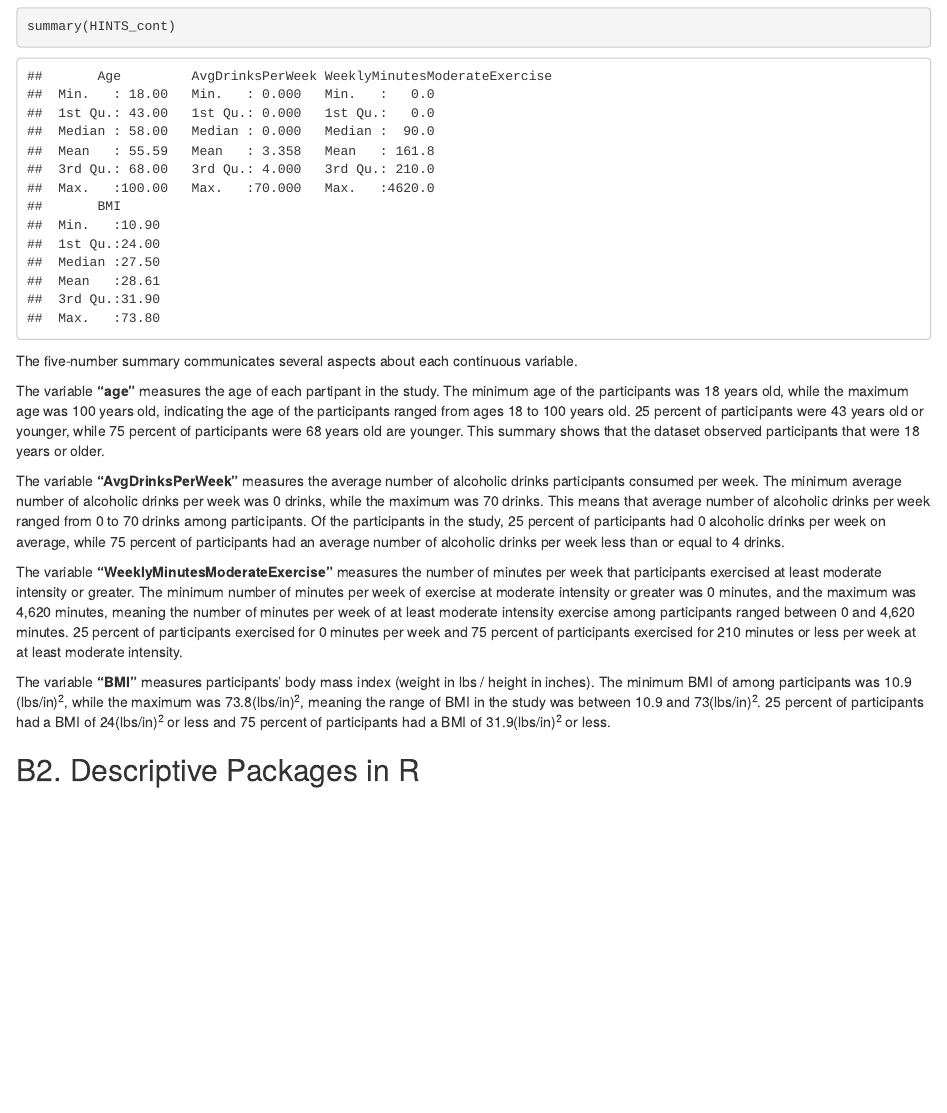
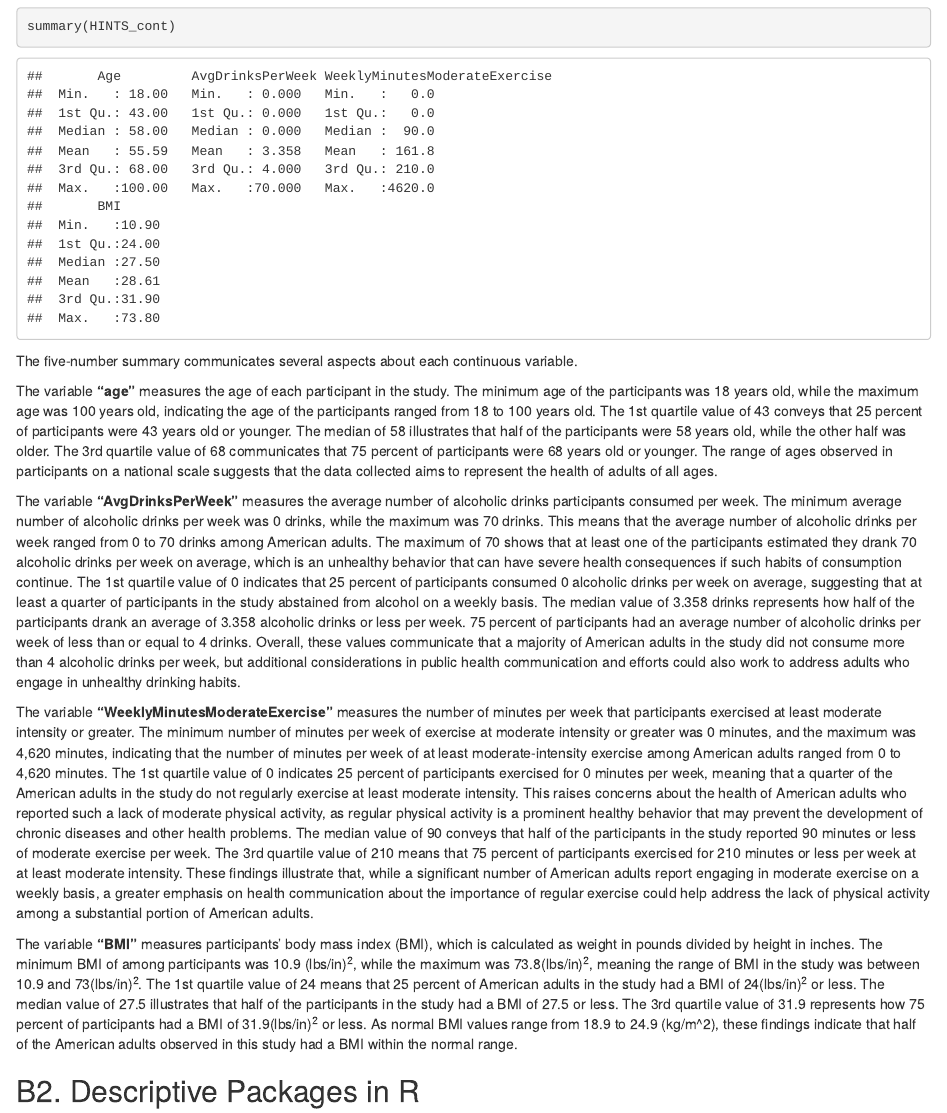
Before and after one commit to chloemonicar-png/PHGroupProject_Group1, an R Markdown document (main_anaylsis.Rmd): the page in a window 1100 px wide, from 1260 px down. Rendered offline with R 4.5, knitr and Pandoc, with nearby package versions.

Commit message:
Modified interpretations in B1.

````diff
--- a/main_anaylsis.Rmd
+++ b/main_anaylsis.Rmd
@@ -53,13 +53,14 @@ summary(HINTS_cont)
 ```
 The five-number summary communicates several aspects about each continuous variable.
 
-The variable **"age"** measures the age of each partipant in the study. The minimum age of the participants was 18 years old, while the maximum age was 100 years old, indicating the age of the participants ranged from ages 18 to 100 years old. 25 percent of participants were 43 years old or younger, while 75 percent of participants were 68 years old are younger. This summary shows that the dataset observed participants that were 18 years or older.
+The variable **"age"** measures the age of each participant in the study. The minimum age of the participants was 18 years old, while the maximum age was 100 years old, indicating the age of the participants ranged from 18 to 100 years old. The 1st quartile value of 43 conveys that 25 percent of participants were 43 years old or younger. The median of 58 illustrates that half of the participants were 58 years old, while the other half was older. The 3rd quartile value of 68 communicates that 75 percent of participants were 68 years old or younger. The range of ages observed in participants on a national scale suggests that the data collected aims to represent the health of adults of all ages.
 
-The variable **"AvgDrinksPerWeek"** measures the average number of alcoholic drinks participants consumed per week. The minimum average number of alcoholic drinks per week was 0 drinks, while the maximum was 70 drinks. This means that average number of alcoholic drinks per week ranged from 0 to 70 drinks among participants. Of the participants in the study, 25 percent of participants had 0 alcoholic drinks per week on average, while 75 percent of participants had an average number of alcoholic drinks per week less than or equal to 4 drinks.
+The variable **"AvgDrinksPerWeek"** measures the average number of alcoholic drinks participants consumed per week. The minimum average number of alcoholic drinks per week was 0 drinks, while the maximum was 70 drinks. This means that the average number of alcoholic drinks per week ranged from 0 to 70 drinks among American adults. The maximum of 70 shows that at least one of the participants estimated they drank 70 alcoholic drinks per week on average, which is an unhealthy behavior that can have severe health consequences if such habits of consumption continue. The 1st quartile value of 0 indicates that 25 percent of participants consumed 0 alcoholic drinks per week on average, suggesting that at least a quarter of participants in the study abstained from alcohol on a weekly basis. The median value of 3.358 drinks represents how half of the participants drank an average of 3.358 alcoholic drinks or less per week. 75 percent of participants had an average number of alcoholic drinks per week of less than or equal to 4 drinks. Overall, these values communicate that a majority of American adults in the study did not consume more than 4 alcoholic drinks per week, but additional considerations in public health communication and efforts could also work to address adults who engage in unhealthy drinking habits.
 
-The variable **"WeeklyMinutesModerateExercise"** measures the number of minutes per week that participants exercised at least moderate intensity or greater. The minimum number of minutes per week of exercise at moderate intensity or greater was 0 minutes, and the maximum was 4,620 minutes, meaning the number of minutes per week of at least moderate intensity exercise among participants ranged between 0 and 4,620 minutes. 25 percent of participants exercised for 0 minutes per week and 75 percent of participants exercised for 210 minutes or less per week at at least moderate intensity.
+The variable **"WeeklyMinutesModerateExercise"** measures the number of minutes per week that participants exercised at least moderate intensity or greater. The minimum number of minutes per week of exercise at moderate intensity or greater was 0 minutes, and the maximum was 4,620 minutes, indicating that the number of minutes per week of at least moderate-intensity exercise among American adults ranged from 0 to 4,620 minutes. The 1st quartile value of 0 indicates 25 percent of participants exercised for 0 minutes per week, meaning that a quarter of the American adults in the study do not regularly exercise at least moderate intensity. This raises concerns about the health of American adults who reported such a lack of moderate physical activity, as regular physical activity is a prominent healthy behavior that may prevent the development of chronic diseases and other health problems. The median value of 90 conveys that half of the participants in the study reported 90 minutes or less of moderate exercise per week. The 3rd quartile value of 210 means that 75 percent of participants exercised for 210 minutes or less per week at at least moderate intensity. These findings illustrate that, while a significant number of American adults report engaging in moderate exercise on a weekly basis, a greater emphasis on health communication about the importance of regular exercise could help address the lack of physical activity among a substantial portion of American adults.
 
-The variable **"BMI"** measures participants' body mass index (weight in lbs / height in inches). The minimum BMI of among participants was 10.9 (lbs/in)^2^, while the maximum was 73.8(lbs/in)^2^, meaning the range of BMI in the study was between 10.9 and 73(lbs/in)^2^. 25 percent of participants had a BMI of 24(lbs/in)^2^ or less and 75 percent of participants had a BMI of 31.9(lbs/in)^2^ or less.
+The variable **"BMI"** measures participants' body mass index (BMI), which is calculated as weight in pounds divided by height in inches. The minimum BMI of among participants was 10.9 (lbs/in)^2^, while the maximum was 73.8(lbs/in)^2^, meaning the range of BMI in the study was between 10.9 and 73(lbs/in)^2^. The 1st quartile value of 24 means that 25 percent of American adults in the study had a BMI of 24(lbs/in)^2^ or less. The median value of 27.5 illustrates that half of the participants in the study had a BMI of 27.5 or less. The 3rd quartile value of 31.9 represents how 75 percent of participants had a BMI of 31.9(lbs/in)^2^ or less. As normal BMI values range from 18.9 to 24.9 (kg/m^2), these findings indicate that half of the American adults observed in this study had a BMI within the normal range.
+
 
 ## B2. Descriptive Packages in R
 
````
